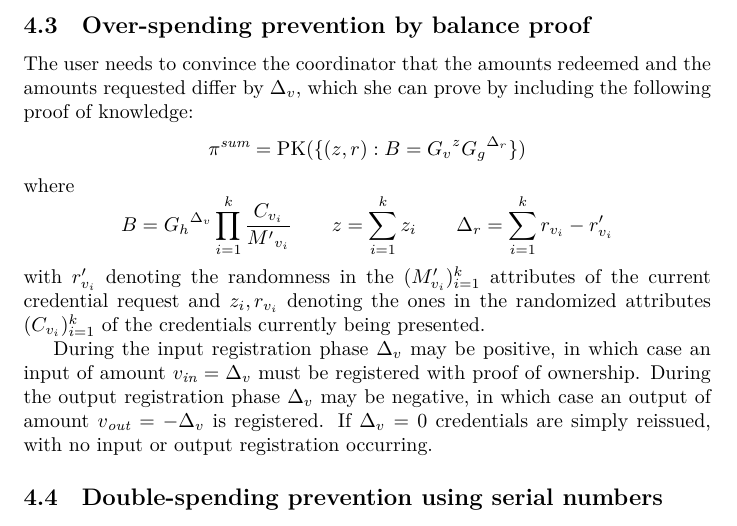
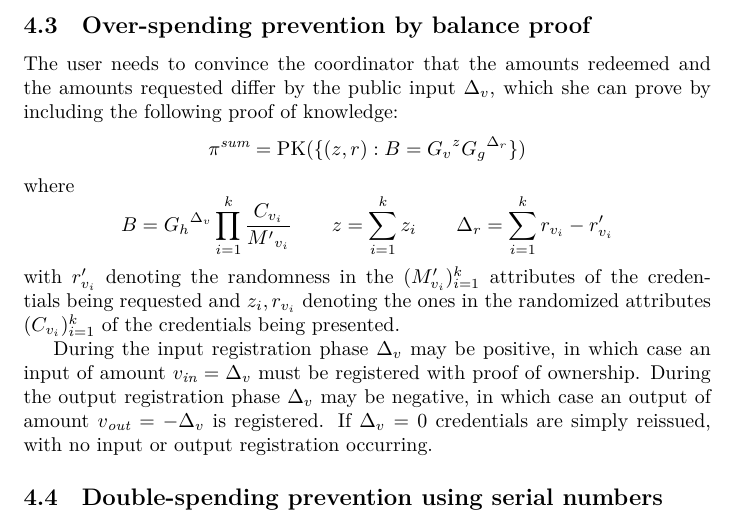
Before and after one commit to WalletWasabi/WabiSabi, a LaTeX paper (main.tex): part of page 12 of 14, cut so that both start at the same text. Compiled offline with XeLaTeX.

Commit message:
Minor rewarding for balance proof section

```diff
--- a/main.tex
+++ b/main.tex
@@ -362,7 +362,7 @@ using its secret key (independently of the user's derivation), and verifies $\pi
 
 \subsection{Over-spending prevention by balance proof}\label{balance}
 
-The user needs to convince the coordinator that the amounts redeemed and the amounts requested differ by $\Delta_{v}$, which she can prove by including the following proof of knowledge:
+The user needs to convince the coordinator that the amounts redeemed and the amounts requested differ by the public input $\Delta_{v}$, which she can prove by including the following proof of knowledge:
 \[
 \pi^{\mathit{sum}} = \operatorname{PK}(\{ (z, r) : B = {G_v}^{z} {G_g}^{\Delta_r} \})
 \]
@@ -374,7 +374,7 @@ z = \sum_{i=1}^k z_i
 \qquad
 \Delta_r = \sum_{i=1}^k r_{v_i} - r^{\prime}_{v_i}
 \]
-with $r^{\prime}_{v_i}$ denoting the randomness in the $({M^{\prime}_{v_i})_{i=1}^k$ attributes of the current credential request and $z_i, r_{v_i}$ denoting the ones in the randomized attributes $(C_{v_i})_{i=1}^k$ of the credentials currently being presented.
+with $r^{\prime}_{v_i}$ denoting the randomness in the $({M^{\prime}_{v_i})_{i=1}^k$ attributes of the credentials being requested and $z_i, r_{v_i}$ denoting the ones in the randomized attributes $(C_{v_i})_{i=1}^k$ of the credentials being presented.
 
 During the input registration phase $\Delta_{v}$ may be positive, in which case an input of amount $v_{\mathit{in}} = \Delta_{v}$ must be registered with proof of ownership. During the output registration phase $\Delta_{v}$ may be negative, in which case an output of amount $v_{\mathit{out}} = -\Delta_{v}$ is registered. If $\Delta_{v} = 0$ credentials are simply reissued, with no input or output registration occurring.
 
```
